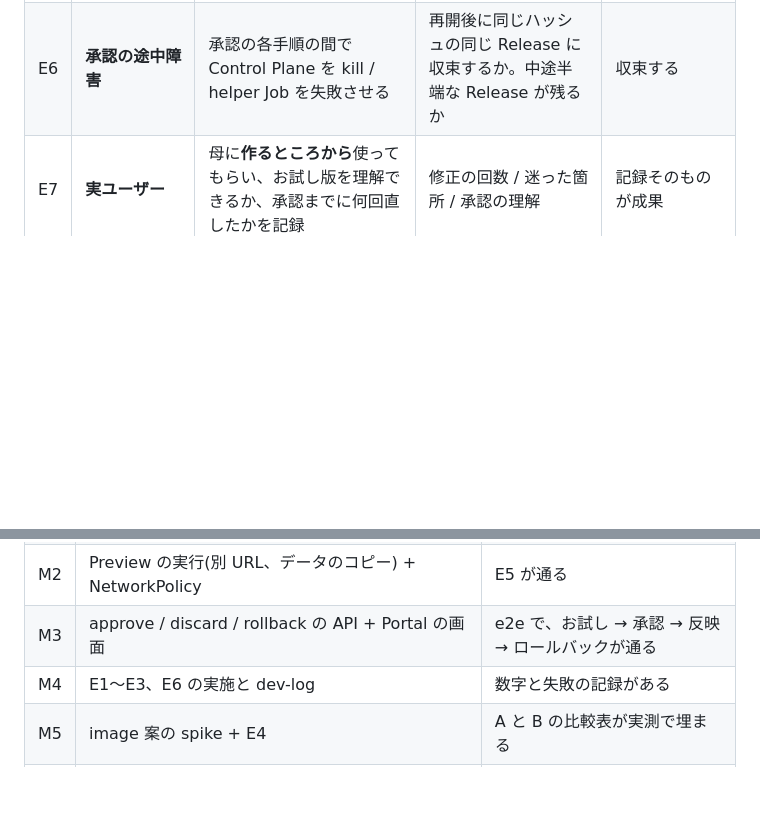
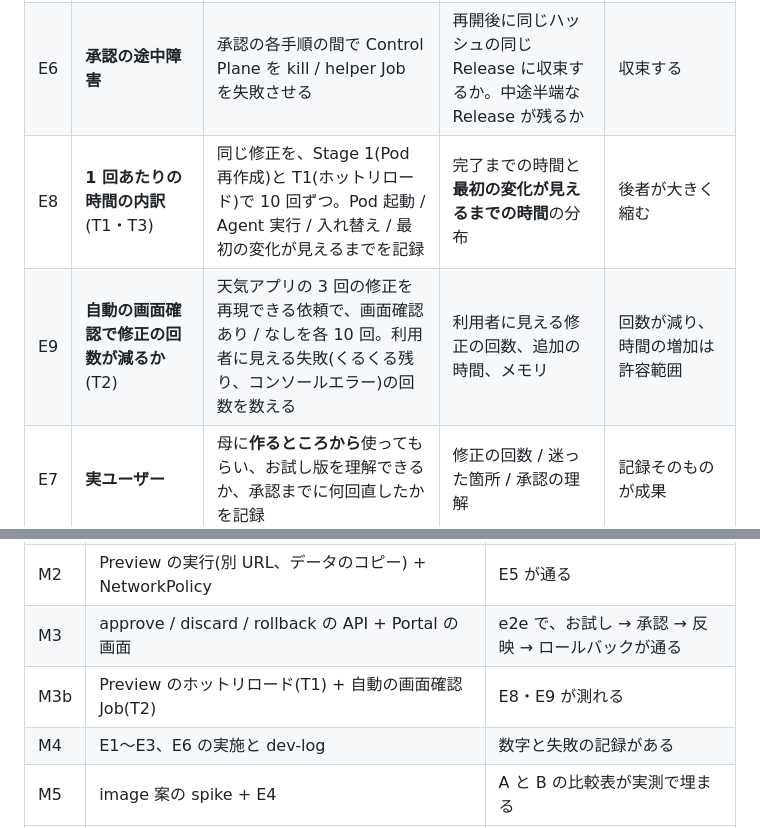
Before and after one commit to k-kanke/ai-app-platform, a Markdown page: docs/deep-dive-preview-release.md, 2 parts joined by grey strips. Rendered like a GitHub page; blank space fills up the shorter version.

```diff
--- a/docs/deep-dive-preview-release.md
+++ b/docs/deep-dive-preview-release.md
@@ -242,6 +269,8 @@ sequenceDiagram
 | E4 | **volume 案 と image 案** | 同じアプリで承認を 10 回。時間、ディスク、メモリ、ロールバックの時間、コンポーネント数を比べる | 承認に要する時間 / ディスクの増え方 / 戻す時間 | A は速くて軽い、B は再現性 |
 | E5 | **Preview の隔離** | Preview から本番 Data への書き込み、本番 Service への通信、Agent から releases の書き込みを試みる | すべて失敗すること | 全て遮断 |
 | E6 | **承認の途中障害** | 承認の各手順の間で Control Plane を kill / helper Job を失敗させる | 再開後に同じハッシュの同じ Release に収束するか。中途半端な Release が残るか | 収束する |
+| E8 | **1 回あたりの時間の内訳**(T1・T3) | 同じ修正を、Stage 1(Pod 再作成)と T1(ホットリロード)で 10 回ずつ。Pod 起動 / Agent 実行 / 入れ替え / 最初の変化が見えるまでを記録 | 完了までの時間と**最初の変化が見えるまでの時間**の分布 | 後者が大きく縮む |
+| E9 | **自動の画面確認で修正の回数が減るか**(T2) | 天気アプリの 3 回の修正を再現できる依頼で、画面確認あり / なしを各 10 回。利用者に見える失敗(くるくる残り、コンソールエラー)の回数を数える | 利用者に見える修正の回数、追加の時間、メモリ | 回数が減り、時間の増加は許容範囲 |
 | E7 | **実ユーザー** | 母に**作るところから**使ってもらい、お試し版を理解できるか、承認までに何回直したかを記録 | 修正の回数 / 迷った箇所 / 承認の理解 | 記録そのものが成果 |
 
 E1・E3・E6 が、発表の山場になる。**いまの設計(Stage 1)で E1 を先に測っておく**と、「導入前」の数字が手に入る。
@@ -256,6 +285,7 @@ E1・E3・E6 が、発表の山場になる。**いまの設計(Stage 1)で E1
 | M1 | データモデル + 本番を `releases/1` に固定(Preview なし)。承認相当の処理で Release 1 を作る | 既存のテストが通り、本番が release のディレクトリで動く |
 | M2 | Preview の実行(別 URL、データのコピー) + NetworkPolicy | E5 が通る |
 | M3 | approve / discard / rollback の API + Portal の画面 | e2e で、お試し → 承認 → 反映 → ロールバックが通る |
+| M3b | Preview のホットリロード(T1) + 自動の画面確認 Job(T2) | E8・E9 が測れる |
 | M4 | E1〜E3、E6 の実施と dev-log | 数字と失敗の記録がある |
 | M5 | image 案の spike + E4 | A と B の比較表が実測で埋まる |
 | M6 | 母による実テスト(E7) | 記録がある |
```
Also changed, not shown: other parts of docs/deep-dive-preview-release.md (+27 -0 lines).
